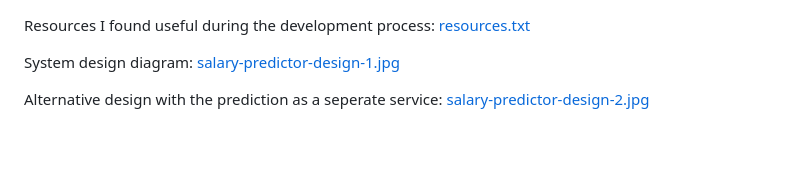
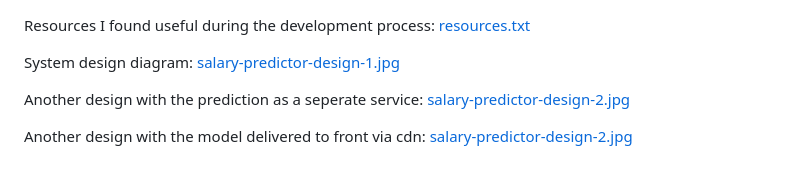
Before and after one commit to BlairCurrey/swe-salary-predictor, a Markdown page: docs/README.md, the part around the change. Rendered like a GitHub page; blank space fills up the shorter version.

Commit message:
more docs

```diff
--- a/docs/README.md
+++ b/docs/README.md
@@ -2,4 +2,6 @@ Resources I found useful during the development process: [resources.txt](./resou
 
 System design diagram: [salary-predictor-design-1.jpg](./salary-predictor-design-1.jpg)
 
-Alternative design with the prediction as a seperate service: [salary-predictor-design-2.jpg](./salary-predictor-design-2.jpg)
+Another design with the prediction as a seperate service: [salary-predictor-design-2.jpg](./salary-predictor-design-2.jpg)
+
+Another design with the model delivered to front via cdn: [salary-predictor-design-2.jpg](./salary-predictor-design-2.jpg)
```
Also changed, not shown: docs/salary-predictor-design-3.jpg (added), 1 other file.
